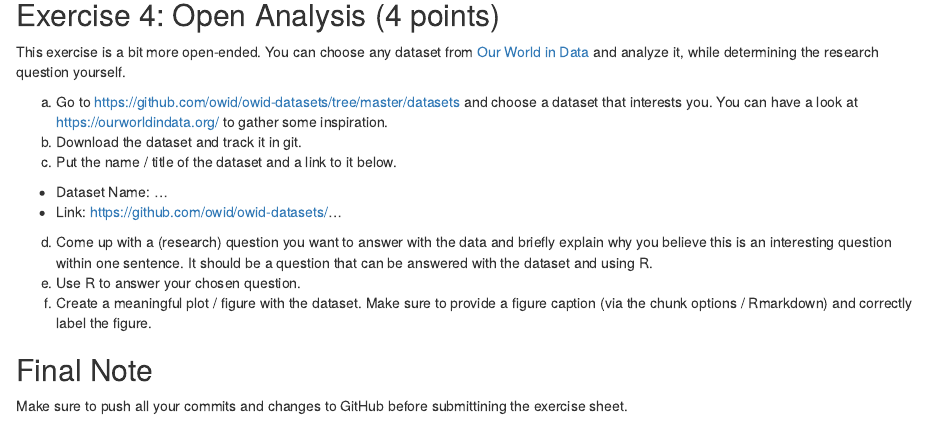
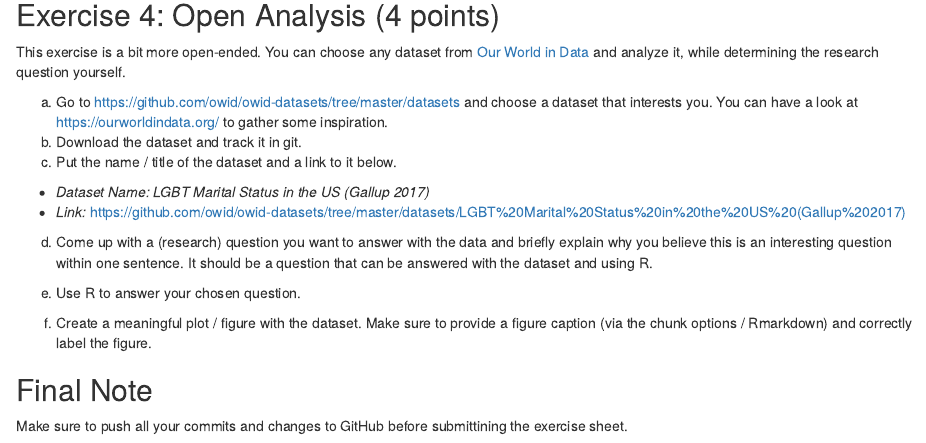
Before and after one commit to Hannahstrobel/exeRcise-sheet-3., an R Markdown document (ExerciseSheet_3_TEMPLATE.Rmd): the page in a window 1100 px wide, from 7150 px down. Rendered offline with R 4.5, knitr and Pandoc, with nearby package versions; drawn as R Markdown's standard HTML page in place of the format the file asks for.

Commit message:
uploading dataset lgbt

```diff
--- a/ExerciseSheet_3_TEMPLATE.Rmd
+++ b/ExerciseSheet_3_TEMPLATE.Rmd
@@ -225,14 +225,17 @@ a)  Go to <https://github.com/owid/owid-datasets/tree/master/datasets>
 b)  Download the dataset and track it in git.
 c)  Put the name / title of the dataset and a link to it below.
 
--   Dataset Name: ...
--   Link: <https://github.com/owid/owid-datasets/>...
+-   *Dataset Name: LGBT Marital Status in the US (Gallup 2017)*
+-   *Link:*
+    [https://github.com/owid/owid-datasets/tree/master/datasets/LGBT%20Marital%20Status%20in%20the%20US%20(Gallup%202017)](https://github.com/owid/owid-datasets/tree/master/datasets/LGBT%20Marital%20Status%20in%20the%20US%20(Gallup%202017)){.uri}
 
 d)  Come up with a (research) question you want to answer with the data
     and briefly explain why you believe this is an interesting question
     within one sentence. It should be a question that can be answered
     with the dataset and using R.
+
 e)  Use R to answer your chosen question.
+
 f)  Create a meaningful plot / figure with the dataset. Make sure to
     provide a figure caption (via the chunk options / Rmarkdown) and
     correctly label the figure.
```
